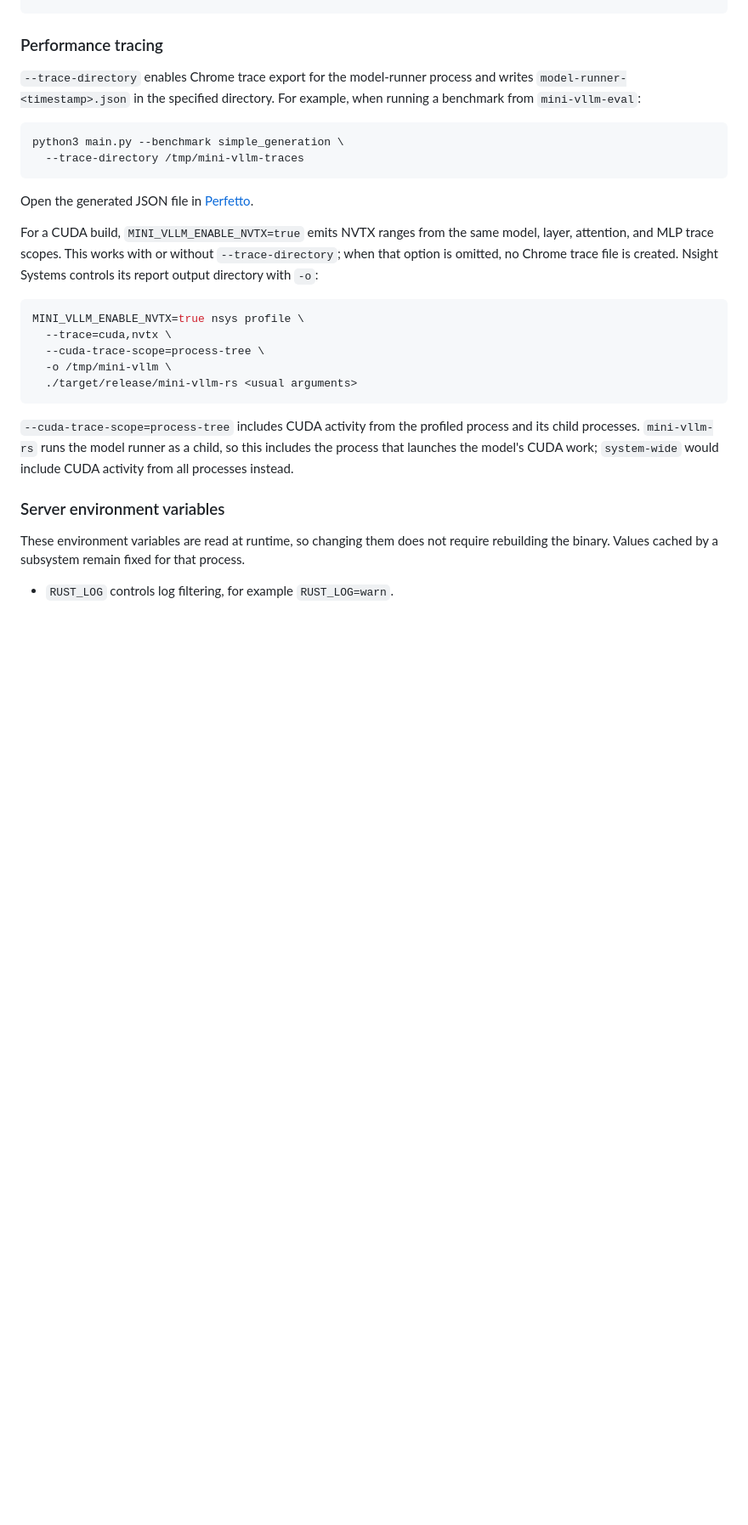
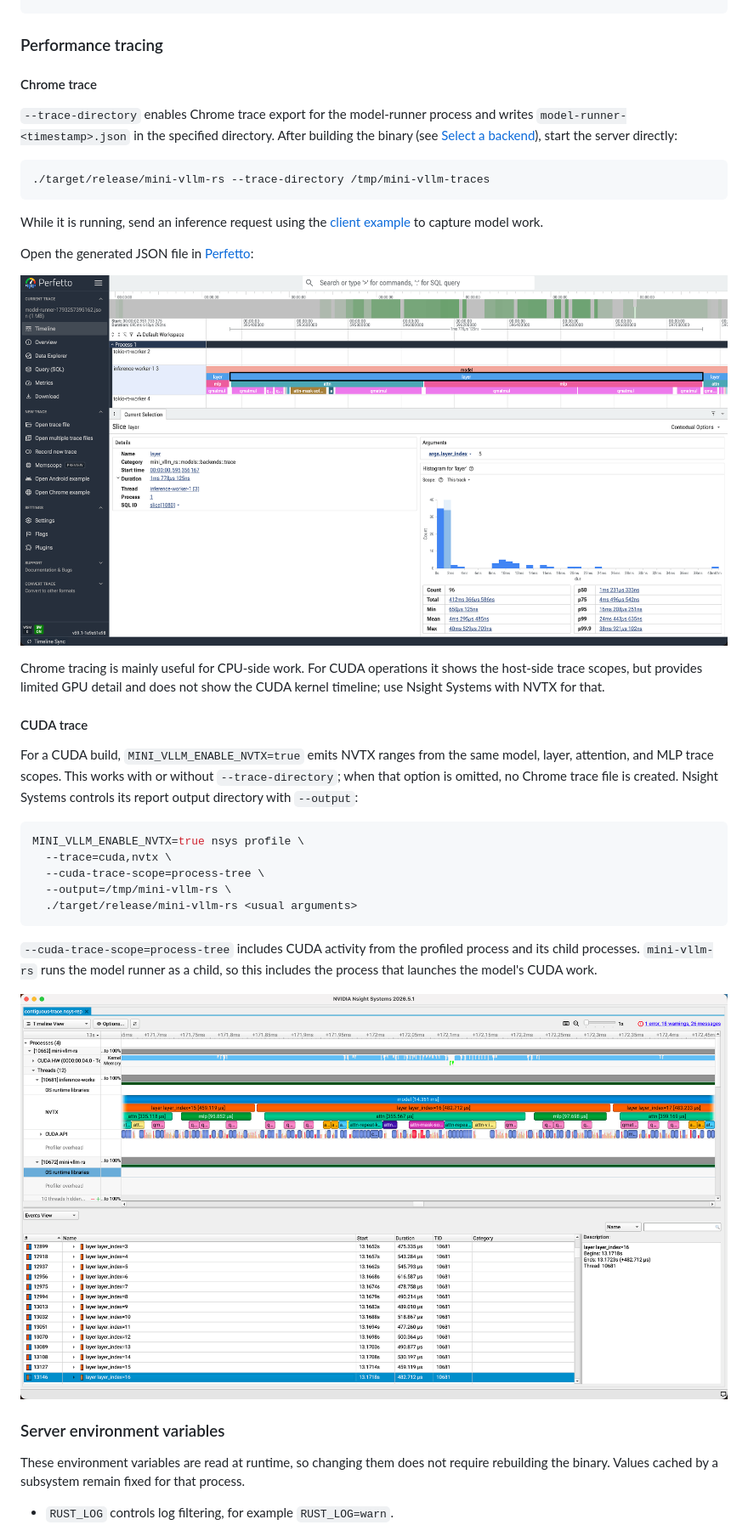
Before and after one commit to lun0522/mini-vllm-rs, a Markdown page: README.md, the part around the change. Shown at 85% size. Rendered like a GitHub page; pictures changed too: assets/chrome_trace.png (added), assets/cuda_trace.png (added); blank space fills up the shorter version.

````diff
--- a/README.md
+++ b/README.md
@@ -248,34 +248,48 @@ cargo run --release --locked --no-default-features --features metal -- \
 
 ### Performance tracing
 
+#### Chrome trace
+
 `--trace-directory` enables Chrome trace export for the model-runner process
-and writes `model-runner-<timestamp>.json` in the specified directory. For example,
-when running a benchmark from `mini-vllm-eval`:
+and writes `model-runner-<timestamp>.json` in the specified directory. After
+building the binary (see [Select a backend](#select-a-backend)), start the
+server directly:
 
 ```shell
-python3 main.py --benchmark simple_generation \
-  --trace-directory /tmp/mini-vllm-traces
+./target/release/mini-vllm-rs --trace-directory /tmp/mini-vllm-traces
 ```
 
-Open the generated JSON file in [Perfetto](https://ui.perfetto.dev).
+While it is running, send an inference request using the
+[client example](#send-a-client-request) to capture model work.
+
+Open the generated JSON file in [Perfetto](https://ui.perfetto.dev):
+
+![Chrome trace example](assets/chrome_trace.png)
+
+Chrome tracing is mainly useful for CPU-side work. For CUDA operations it
+shows the host-side trace scopes, but provides limited GPU detail and does not
+show the CUDA kernel timeline; use Nsight Systems with NVTX for that.
+
+#### CUDA trace
 
 For a CUDA build, `MINI_VLLM_ENABLE_NVTX=true` emits NVTX ranges from the same
 model, layer, attention, and MLP trace scopes. This works with or without
 `--trace-directory`; when that option is omitted, no Chrome trace file is
-created. Nsight Systems controls its report output directory with `-o`:
+created. Nsight Systems controls its report output directory with `--output`:
 
 ```shell
 MINI_VLLM_ENABLE_NVTX=true nsys profile \
   --trace=cuda,nvtx \
   --cuda-trace-scope=process-tree \
-  -o /tmp/mini-vllm \
+  --output=/tmp/mini-vllm-rs \
   ./target/release/mini-vllm-rs <usual arguments>
 ```
 
 `--cuda-trace-scope=process-tree` includes CUDA activity from the profiled
 process and its child processes. `mini-vllm-rs` runs the model runner as a
-child, so this includes the process that launches the model's CUDA work;
-`system-wide` would include CUDA activity from all processes instead.
+child, so this includes the process that launches the model's CUDA work.
+
+![CUDA trace example](assets/cuda_trace.png)
 
 ### Server environment variables
 
````
Also changed, not shown: 2 other files.
